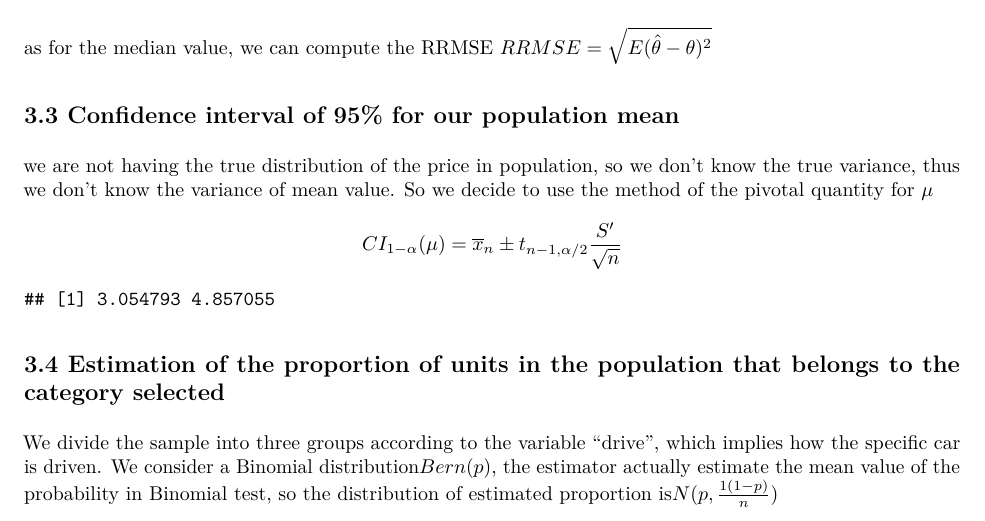
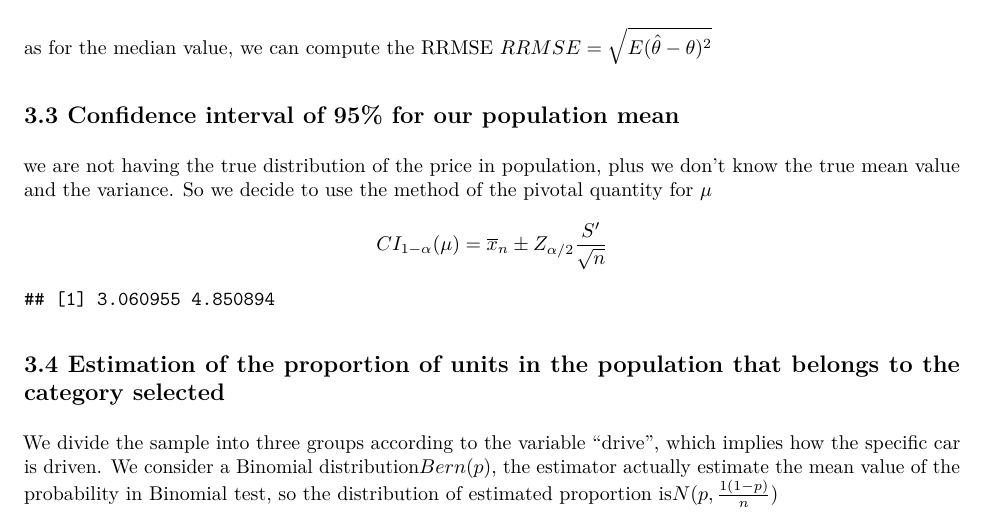
Before and after one commit to ignaac1o/Inference_project, an R Markdown document (Inference_project.Rmd): part of page 9 of 10, cut so that both start at the same text. The pictures show the output file Inference_project.pdf that the author committed with the source.

Commit message:
Add files via upload

````diff
--- a/Inference_project.Rmd
+++ b/Inference_project.Rmd
@@ -205,6 +204,6 @@ $$cv=\frac{sd(\hat \theta)}{exp(\hat \theta)} = \frac{\sqrt{\frac{\hat\alpha}{n\
 as for the median value, we can compute the RRMSE $RRMSE=\sqrt{E(\hat\theta-\theta)^2}$
 
 ## 3.3 Confidence interval of 95% for our population mean
-we are not having the true distribution of the price in population, so we don't know the true variance, thus we don't know the variance of mean value. So we decide to use the method of the pivotal quantity for $\mu$
-$$ CI_{1-\alpha}(\mu)=\overline x_n \pm t_{n-1,\alpha/2} \frac{S'}{\sqrt n}$$
+we are not having the true distribution of the price in population, plus we don't know the true mean value and the  variance. So we decide to use the method of the pivotal quantity for $\mu$
+$$ CI_{1-\alpha}(\mu)=\overline x_n \pm Z_{\alpha/2} \frac{S'}{\sqrt n}$$
 ```{r echo=FALSE}
````
Also changed, not shown: Inference_project.pdf, Inference_project.Rmd (3 more changed lines).
